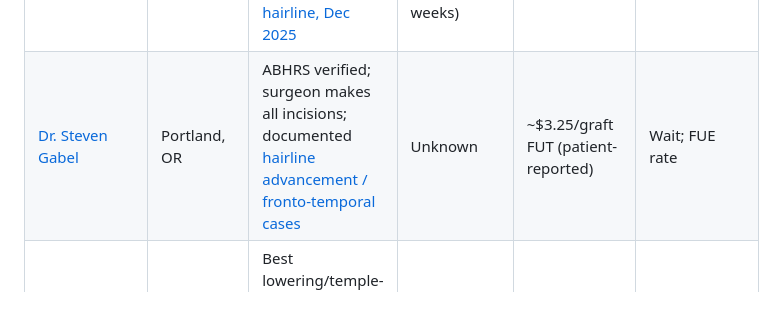
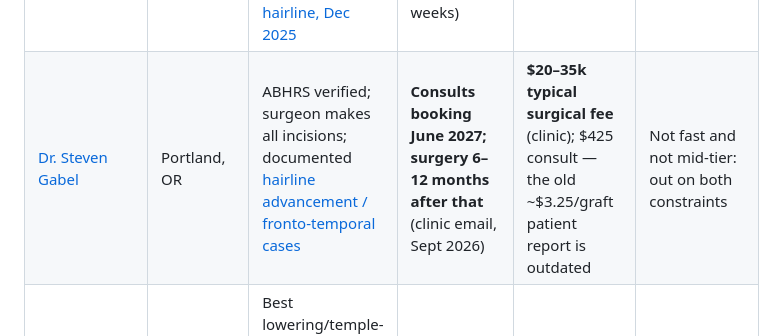
Before and after one commit to taylorjcorley/App, a Markdown page: east-coast-ht-clinics.md, the part around the change. Rendered like a GitHub page; blank space fills up the shorter version.

Commit message:
Correct Gabel wait and price from clinic's own scheduling email
Co-Authored-By: Claude Opus 5.5 <noreply@anthropic.com>
Claude-Session: https://claude.ai/code/session_017NR8ZF75DkE6XoP6ns3yUz

```diff
--- a/east-coast-ht-clinics.md
+++ b/east-coast-ht-clinics.md
@@ -177,7 +177,7 @@ Before paying anyone five figures:
 | Surgeon | Where | Fit evidence | Wait signal | Price | Verify before booking |
 |---|---|---|---|---|---|
 | [Dr. Muttalip Keser](https://www.best-hair-clinics.com/clinics/dr-abdul-muttalip-keser-ankara.html) | Ankara | Surgeon-only manual FUE (extracts and places himself); [male, 30, 2,500 grafts, temples + hairline, Dec 2025](https://www.hairrestorationnetwork.com/topic/77606-dr-keser-2500-grafts-male-30-dec-2025/) | Slots within weeks (€3/graft if available within 2 weeks) | €3–3.5/graft (~€8–10k) | ABHRS/ISHRS not found — ask directly |
-| [Dr. Steven Gabel](https://abhrs.org/directory/listing/steven-gabel-md-facs) | Portland, OR | ABHRS verified; surgeon makes all incisions; documented [hairline advancement / fronto-temporal cases](https://www.gabelcenter.com/results/) | Unknown | ~$3.25/graft FUT (patient-reported) | Wait; FUE rate |
+| [Dr. Steven Gabel](https://abhrs.org/directory/listing/steven-gabel-md-facs) | Portland, OR | ABHRS verified; surgeon makes all incisions; documented [hairline advancement / fronto-temporal cases](https://www.gabelcenter.com/results/) | **Consults booking June 2027; surgery 6–12 months after that** (clinic email, Sept 2026) | **$20–35k typical surgical fee** (clinic); $425 consult — the old ~$3.25/graft patient report is outdated | Not fast and not mid-tier: out on both constraints |
 | [Dr. Christian Bisanga](https://www.best-hair-clinics.com/clinics/bhr-clinic-dr-bisanga-brussels.html) | Brussels | Best lowering/temple-point evidence found: [1,800 FUE "slightly lowering"](https://www.hairlossexperiences.com/threads/dr-bisanga-bhr-clinic-1800-fue-hairline-repair-0-7-5-months.10106/), [3,535 FUE temple points](https://www.hairlossexperiences.com/threads/dr-bisanga-bhr-cinic-3535-fue-0-post-year.11855/) | Unknown | €4/graft FUE, €7 strip | ABHRS not found; who places |
 | [Dr. José Lorenzo](https://www.best-hair-clinics.com/clinics/dr-jose-lorenzo-medilor-clinic-madrid.html) | Madrid | Places every graft himself; [3,200 grafts, June 2025](https://www.hairrestorationnetwork.com/topic/76146-dr-jose-lorenzo-1862025-3200-grafts/) | 4–6 months | €5 sliding to €2.5/graft (~€10–12.5k) | ABHRS not found |
 | [Dr. Prapote Asawaworarit](https://abhrs.org/directory/listing/prapote-asawaworarit-md) | Bangkok (Hair Restore by DHT) | ABHRS verified, DHT lineage; [35-y/o NW2: 1,200 grafts lowering + temples](https://www.hairrestorationnetwork.com/topic/76742-9-month-after-fue-by-dr-prapote-asawaworarit-thailand/); dense 2025–26 frontal catalogue (clinic-posted) | Unknown | ~$3.70/graft (unverified) | Who places; wait |
```
